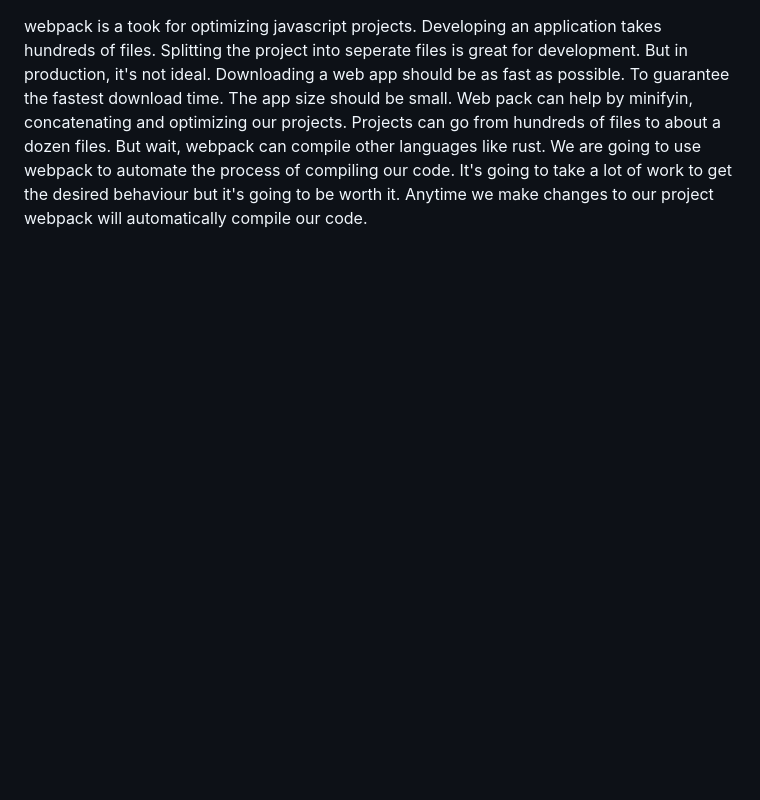
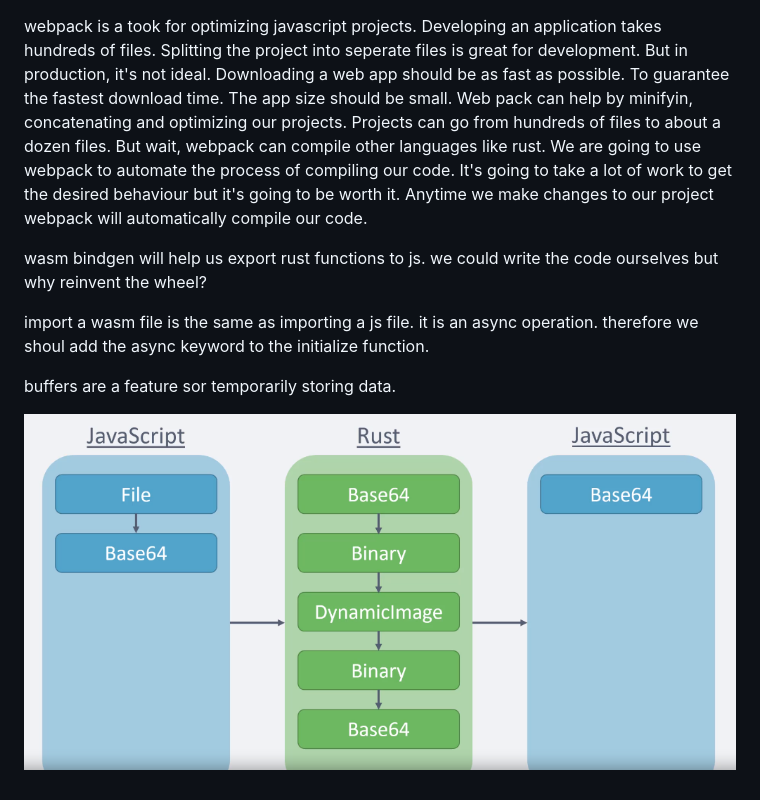
Before and after one commit to ctrldaviddee/webassembly, a Markdown page: src/note.md, the part around the change. Drawn GitHub-style; pictures changed too: src/image.png (added); blank space fills up the shorter version.

```diff
--- a/src/note.md
+++ b/src/note.md
@@ -1 +1,10 @@
 webpack is a took for optimizing javascript projects. Developing an application takes hundreds of files. Splitting the project into seperate files is great for development. But in production, it's not ideal. Downloading a web app should be as fast as possible. To guarantee the fastest download time. The app size should be small. Web pack can help by minifyin, concatenating and optimizing our projects. Projects can go from hundreds of files to about a dozen files. But wait, webpack can compile other languages like rust. We are going to use webpack to automate the process of compiling our code. It's going to take a lot of work to get the desired behaviour but it's going to be worth it. Anytime we make changes to our project webpack will automatically compile our code.
+
+wasm bindgen will help us export rust functions to js. we could write the code ourselves but why reinvent the wheel?
+
+import a wasm file is the same as importing a js file.
+it is an async operation. therefore we shoul add the async keyword to the initialize function.
+
+buffers are a feature sor temporarily storing data.
+
+![process illustration](image.png)
```
Also changed, not shown: 7 other files.
